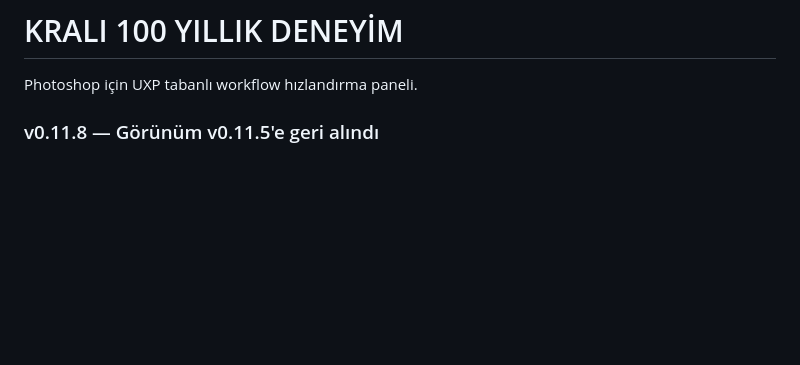
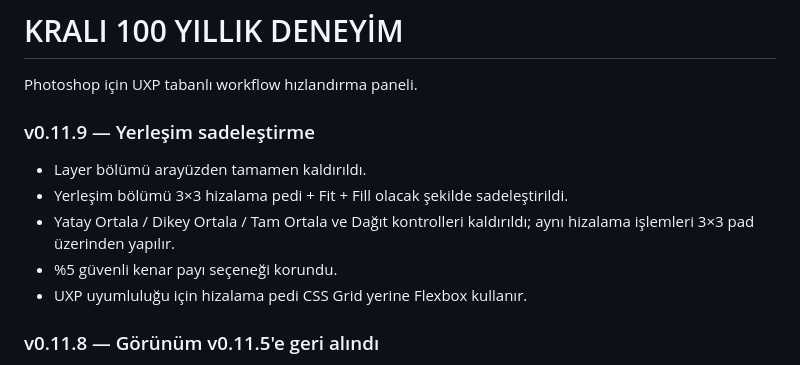
Before and after one commit to izmirli-ali/krali-design, a Markdown page: README.md, the part around the change. Rendered like a GitHub page; blank space fills up the shorter version.

Commit message:
v0.11.9: document placement simplification

```diff
--- a/README.md
+++ b/README.md
@@ -1,6 +1,14 @@
 # KRALI 100 YILLIK DENEYİM
 
 Photoshop için UXP tabanlı workflow hızlandırma paneli.
+
+### v0.11.9 — Yerleşim sadeleştirme
+- Layer bölümü arayüzden tamamen kaldırıldı.
+- Yerleşim bölümü 3×3 hizalama pedi + Fit + Fill olacak şekilde sadeleştirildi.
+- Yatay Ortala / Dikey Ortala / Tam Ortala ve Dağıt kontrolleri kaldırıldı; aynı hizalama işlemleri 3×3 pad üzerinden yapılır.
+- %5 güvenli kenar payı seçeneği korundu.
+- UXP uyumluluğu için hizalama pedi CSS Grid yerine Flexbox kullanır.
+
 
 ### v0.11.8 — Görünüm v0.11.5'e geri alındı
 - v0.11.6 ve v0.11.7 responsive tam-yükseklik CSS değişiklikleri tamamen kaldırıldı.
```
